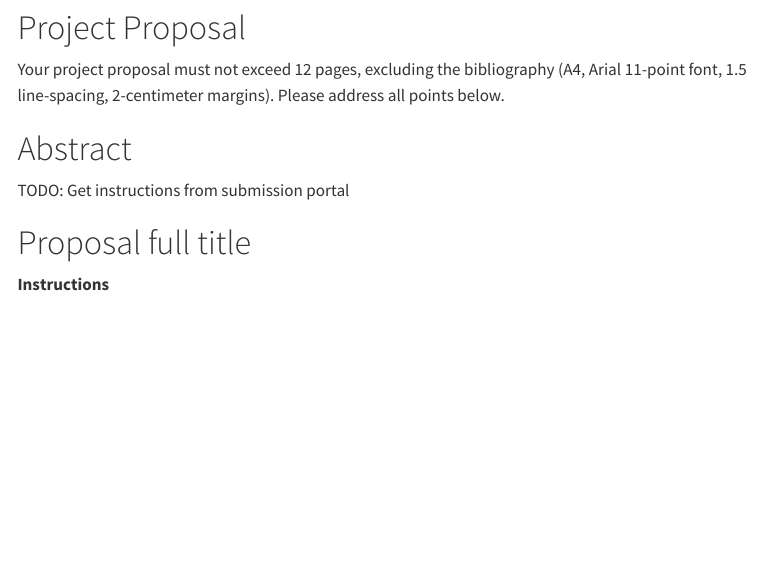
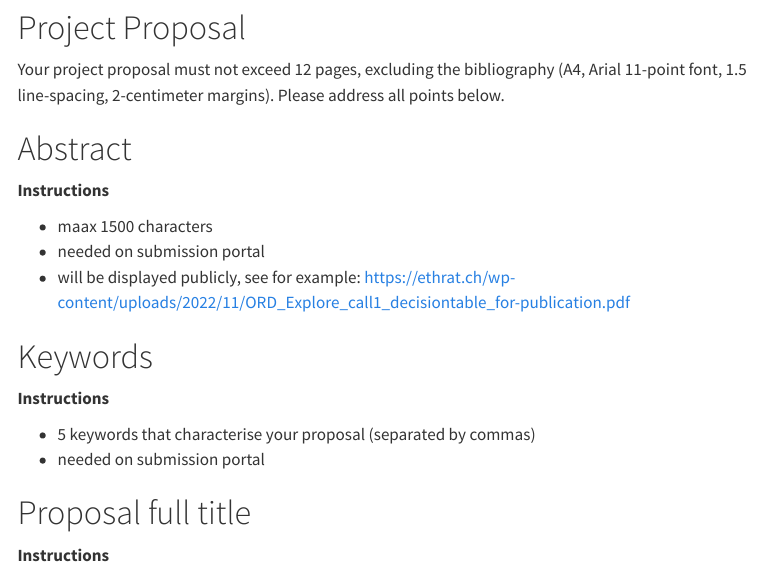
Before and after one commit to Global-Health-Engineering/prop-eth-ord-explore-template, a Quarto document (proposal.qmd): the page in a window 1100 px wide, from 1260 px down. Rendered offline with R 4.5, knitr and Pandoc in place of Quarto, with nearby package versions; drawn as R Markdown's standard HTML page in place of the format the file asks for; menus at the side of the page are left out.

Commit message:
Add info from portal

```diff
--- a/proposal.qmd
+++ b/proposal.qmd
@@ -107,7 +107,18 @@ Your project proposal must not exceed 12 pages, excluding the bibliography (A4,
 
 # Abstract
 
-TODO: Get instructions from submission portal
+**Instructions**
+
+- maax 1500 characters
+- needed on submission portal
+- will be displayed publicly, see for example: https://ethrat.ch/wp-content/uploads/2022/11/ORD_Explore_call1_decisiontable_for-publication.pdf
+
+# Keywords
+
+**Instructions**
+
+- 5 keywords that characterise your proposal (separated by commas)
+- needed on submission portal
 
 # Proposal full title
 
```
Also changed, not shown: data/read_gsheets_tables.R (+8 -0 lines), README.md.
